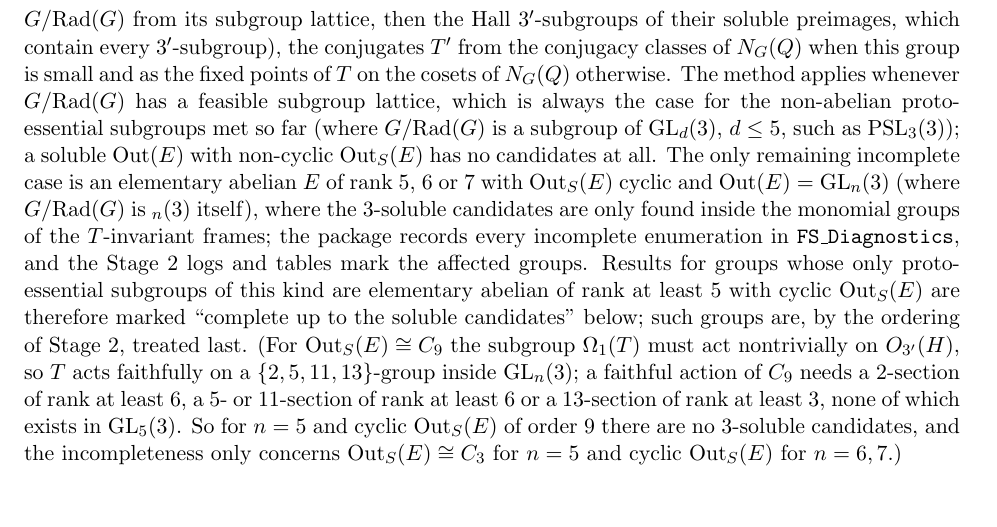
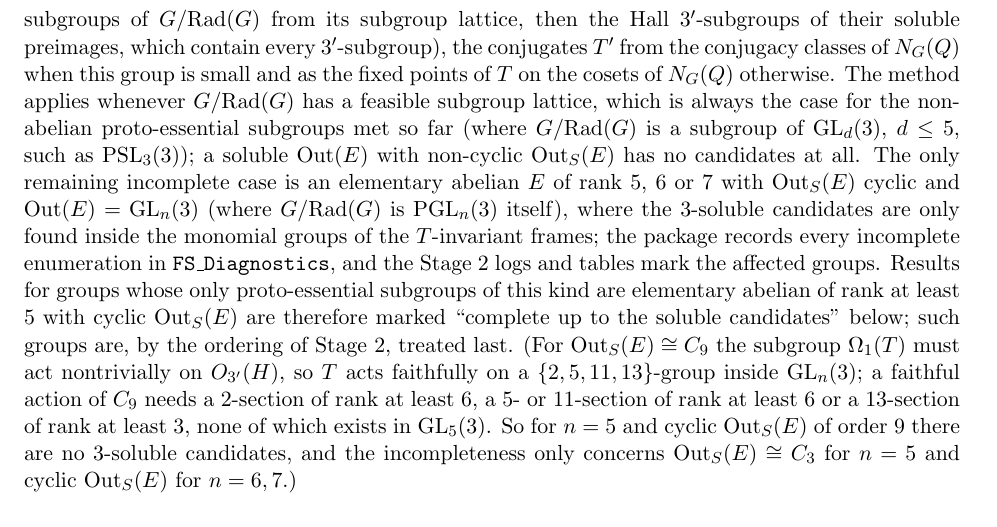
Before and after one commit to semeraro3733-glitch/FusionSystems, a LaTeX paper (order38/report.tex): part of page 13 of 17, cut so that both start at the same text. The pictures show the PDF file order38/report.pdf that the author committed with the source.

Commit message:
order38: report: define \PGL
Co-Authored-By: Claude Fable 5.1 <noreply@anthropic.com>
Claude-Session: https://claude.ai/code/session_01FNGzsZYJvShTj5Z4BBe7kY

```diff
--- a/order38/report.tex
+++ b/order38/report.tex
@@ -22,6 +22,7 @@
 \newcommand{\GL}{\mathrm{GL}}
 \newcommand{\SL}{\mathrm{SL}}
 \newcommand{\PSL}{\mathrm{PSL}}
+\newcommand{\PGL}{\mathrm{PGL}}
 \newcommand{\PSU}{\mathrm{PSU}}
 \newcommand{\PSp}{\mathrm{PSp}}
 \newcommand{\Alt}{\mathrm{Alt}}
```
Also changed, not shown: order38/report.pdf.
